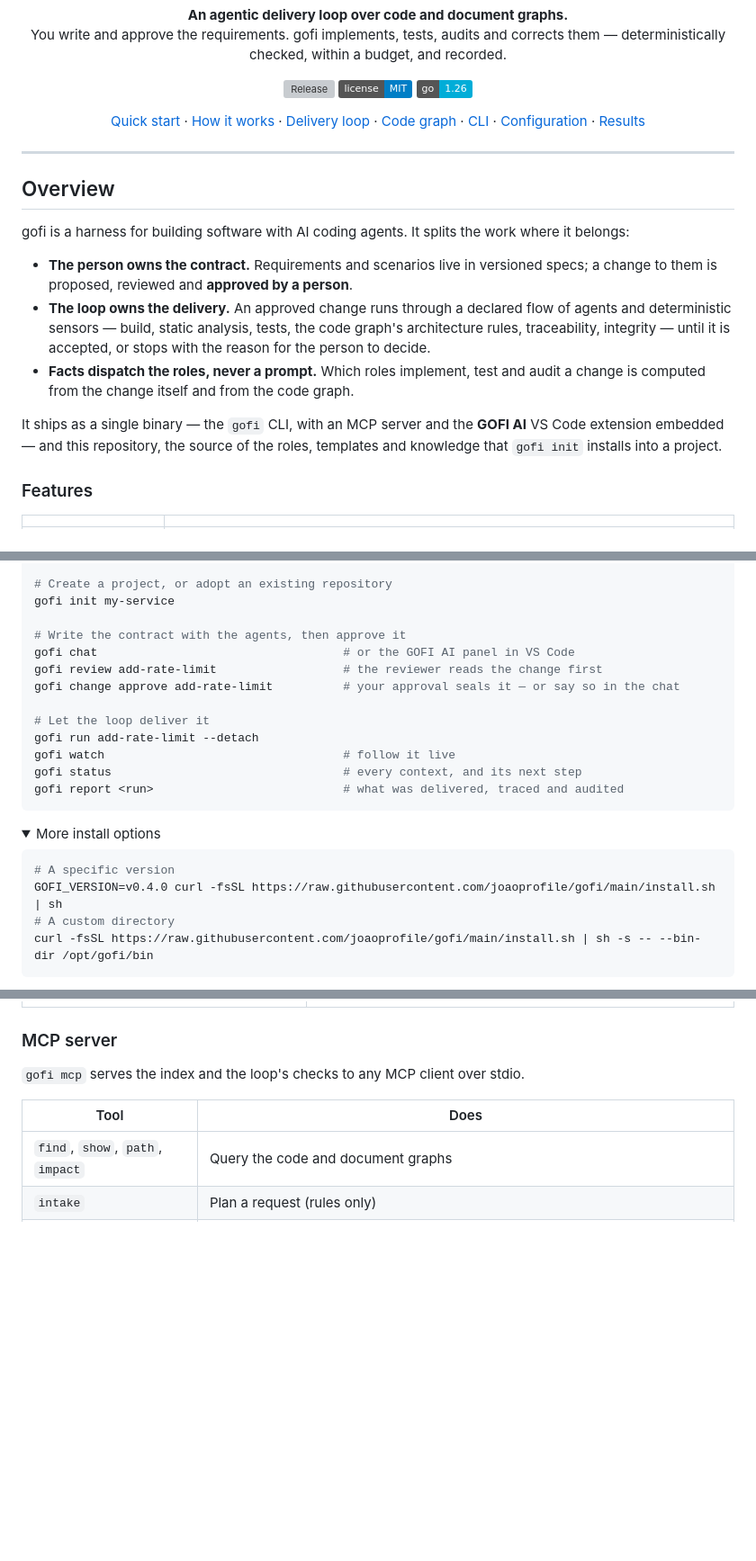
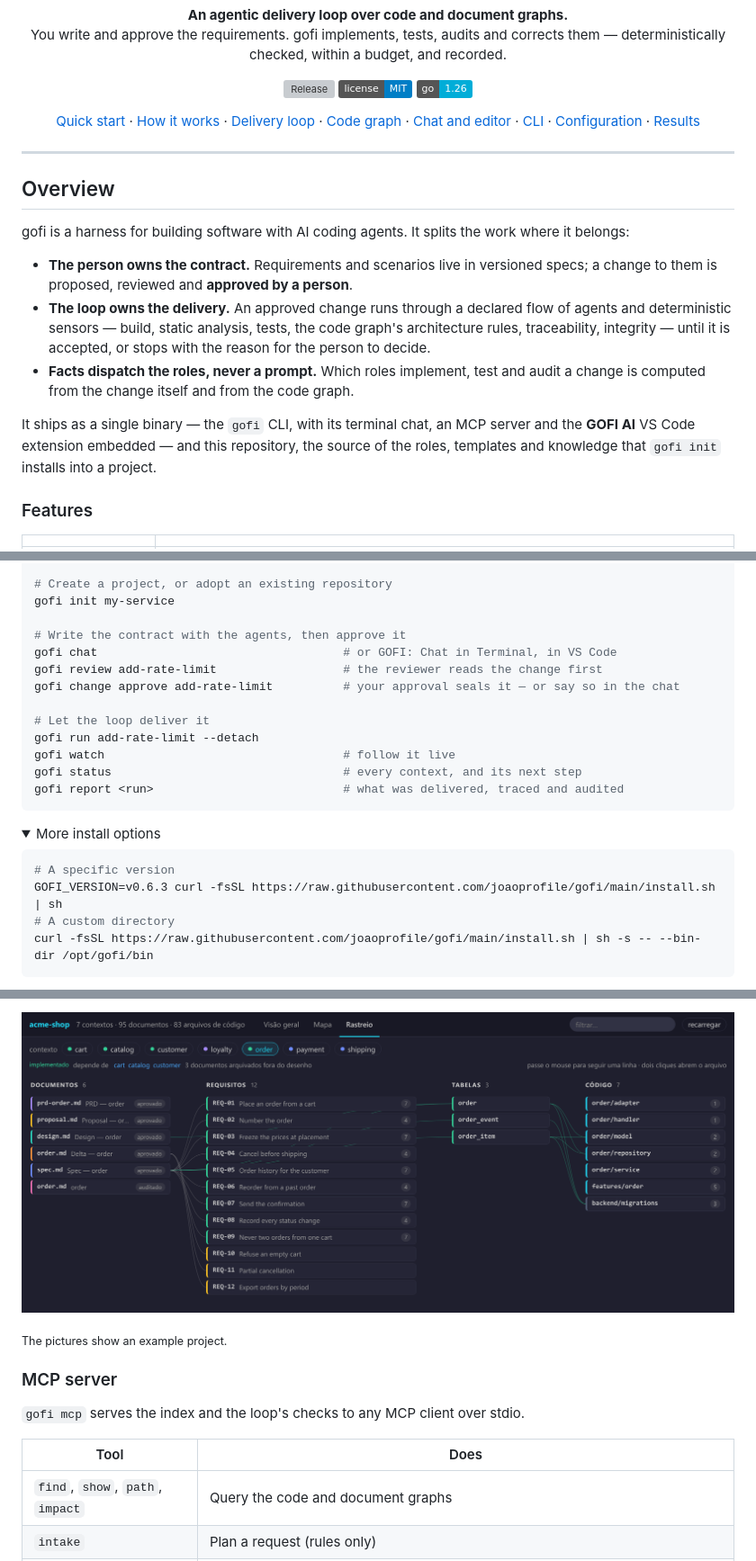
Before and after one commit to joaoprofile/gofi, a Markdown page: README.md, 3 parts joined by grey strips. Shown at 90% size. GitHub-like rendering; pictures changed too: assets/readme/graph-trace.png (added); folded sections open; badges without logos; blank space fills up the shorter version; grey boxes are pictures that could not be loaded.

````diff
--- a/README.md
+++ b/README.md
@@ -21,6 +21,7 @@
   <a href="#how-it-works">How it works</a> ·
   <a href="#the-delivery-loop">Delivery loop</a> ·
   <a href="#the-code-graph">Code graph</a> ·
+  <a href="#interfaces">Chat and editor</a> ·
   <a href="#cli-reference">CLI</a> ·
   <a href="#configuration">Configuration</a> ·
   <a href="#measured-results">Results</a>
@@ -42,9 +43,10 @@ where it belongs:
 - **Facts dispatch the roles, never a prompt.** Which roles implement, test and
   audit a change is computed from the change itself and from the code graph.
 
-It ships as a single binary — the `gofi` CLI, with an MCP server and the
-**GOFI AI** VS Code extension embedded — and this repository, the source of the
-roles, templates and knowledge that `gofi init` installs into a project.
+It ships as a single binary — the `gofi` CLI, with its terminal chat, an MCP
+server and the **GOFI AI** VS Code extension embedded — and this repository, the
+source of the roles, templates and knowledge that `gofi init` installs into a
+project.
 
 ### Features
 
@@ -82,7 +86,7 @@ gofi scan
 gofi init my-service
 
 # Write the contract with the agents, then approve it
-gofi chat                                   # or the GOFI AI panel in VS Code
+gofi chat                                   # or GOFI: Chat in Terminal, in VS Code
 gofi review add-rate-limit                  # the reviewer reads the change first
 gofi change approve add-rate-limit          # your approval seals it — or say so in the chat
 
@@ -98,7 +102,7 @@ gofi report <run>                           # what was delivered, traced and aud
 
 ```sh
 # A specific version
-GOFI_VERSION=v0.4.0 curl -fsSL https://raw.githubusercontent.com/joaoprofile/gofi/main/install.sh | sh
+GOFI_VERSION=v0.6.3 curl -fsSL https://raw.githubusercontent.com/joaoprofile/gofi/main/install.sh | sh
 # A custom directory
 curl -fsSL https://raw.githubusercontent.com/joaoprofile/gofi/main/install.sh | sh -s -- --bin-dir /opt/gofi/bin
 ```
@@ -442,3 +465,8 @@ Embedded in the binary; `gofi init` installs it, `gofi install extensions` updat
+<p align="center">
+  <img src="assets/readme/graph-trace.png" alt="The project graph, trace: documents, requirements, tables and code of one context" width="820">
+</p>
+
+<sub>The pictures show an example project.</sub>
 
 ### MCP server
 
````
Also changed, not shown: other parts of README.md (+68 -46 lines), ai/AGENTS.md (+1 -1 lines), assets/readme/chat.png (added), assets/readme/gofi-ai-chat.png (deleted), assets/readme/gofi-ai-graph.png (deleted), assets/readme/graph-map.png (added), assets/readme/graph-overview.png (added).
